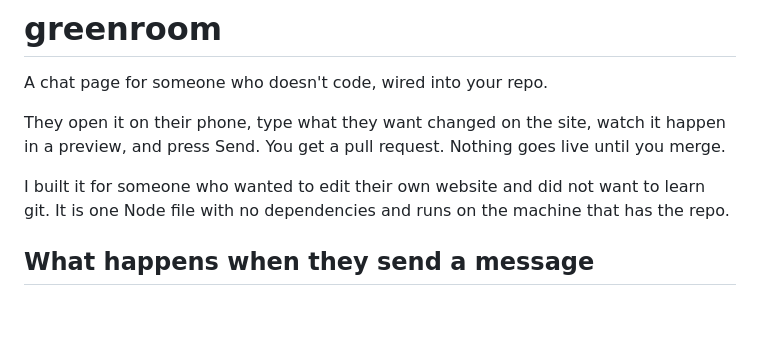
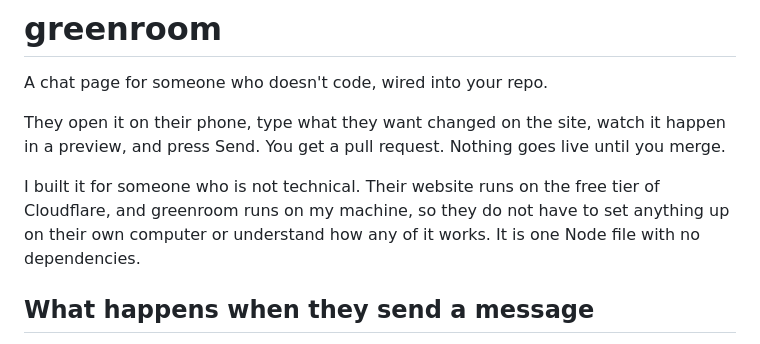
Before and after one commit to Abhyuday98/greenroom, a Markdown page: README.md, the part around the change. GitHub-like rendering; blank space fills up the shorter version.

Commit message:
README: who it is for, in the author's words

```diff
--- a/README.md
+++ b/README.md
@@ -4,7 +4,7 @@ A chat page for someone who doesn't code, wired into your repo.
 
 They open it on their phone, type what they want changed on the site, watch it happen in a preview, and press Send. You get a pull request. Nothing goes live until you merge.
 
-I built it for someone who wanted to edit their own website and did not want to learn git. It is one Node file with no dependencies and runs on the machine that has the repo.
+I built it for someone who is not technical. Their website runs on the free tier of Cloudflare, and greenroom runs on my machine, so they do not have to set anything up on their own computer or understand how any of it works. It is one Node file with no dependencies.
 
 ## What happens when they send a message
 
```
